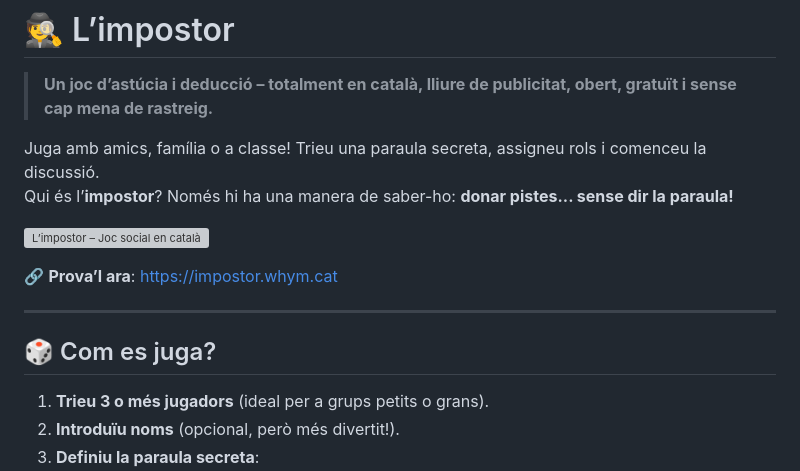
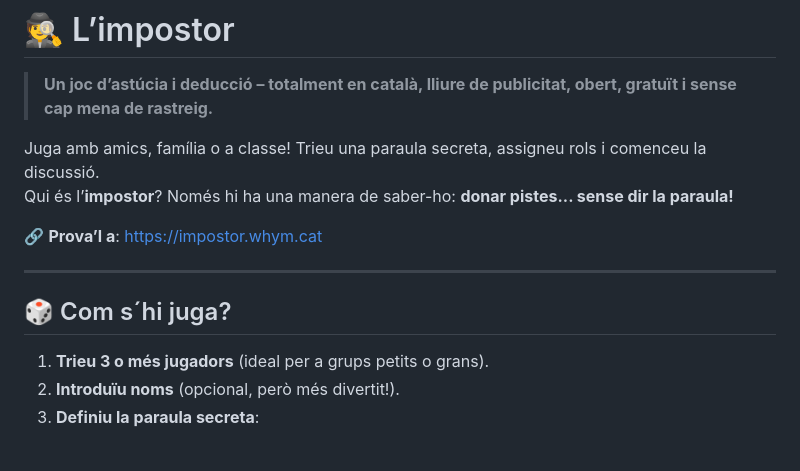
Before and after one commit to cesclo/impostor, a Markdown page: README.md, the part around the change. Rendered like a GitHub page; blank space fills up the shorter version; grey boxes are pictures that could not be loaded.

```diff
--- a/README.md
+++ b/README.md
@@ -5,13 +5,12 @@
 Juga amb amics, família o a classe! Trieu una paraula secreta, assigneu rols i comenceu la discussió.
 Qui és l’**impostor**? Només hi ha una manera de saber-ho: **donar pistes... sense dir la paraula!**
 
-![L’impostor – Joc social en català](https://impostor.whym.cat/social-preview.jpg)
 
-🔗 **Prova’l ara**: [https://impostor.whym.cat](https://impostor.whym.cat)
+🔗 **Prova’l a**: [https://impostor.whym.cat](https://impostor.whym.cat)
 
 ---
 
-## 🎲 Com es juga?
+## 🎲 Com s´hi juga?
 
 1. **Trieu 3 o més jugadors** (ideal per a grups petits o grans).
 2. **Introduïu noms** (opcional, però més divertit!).
```
